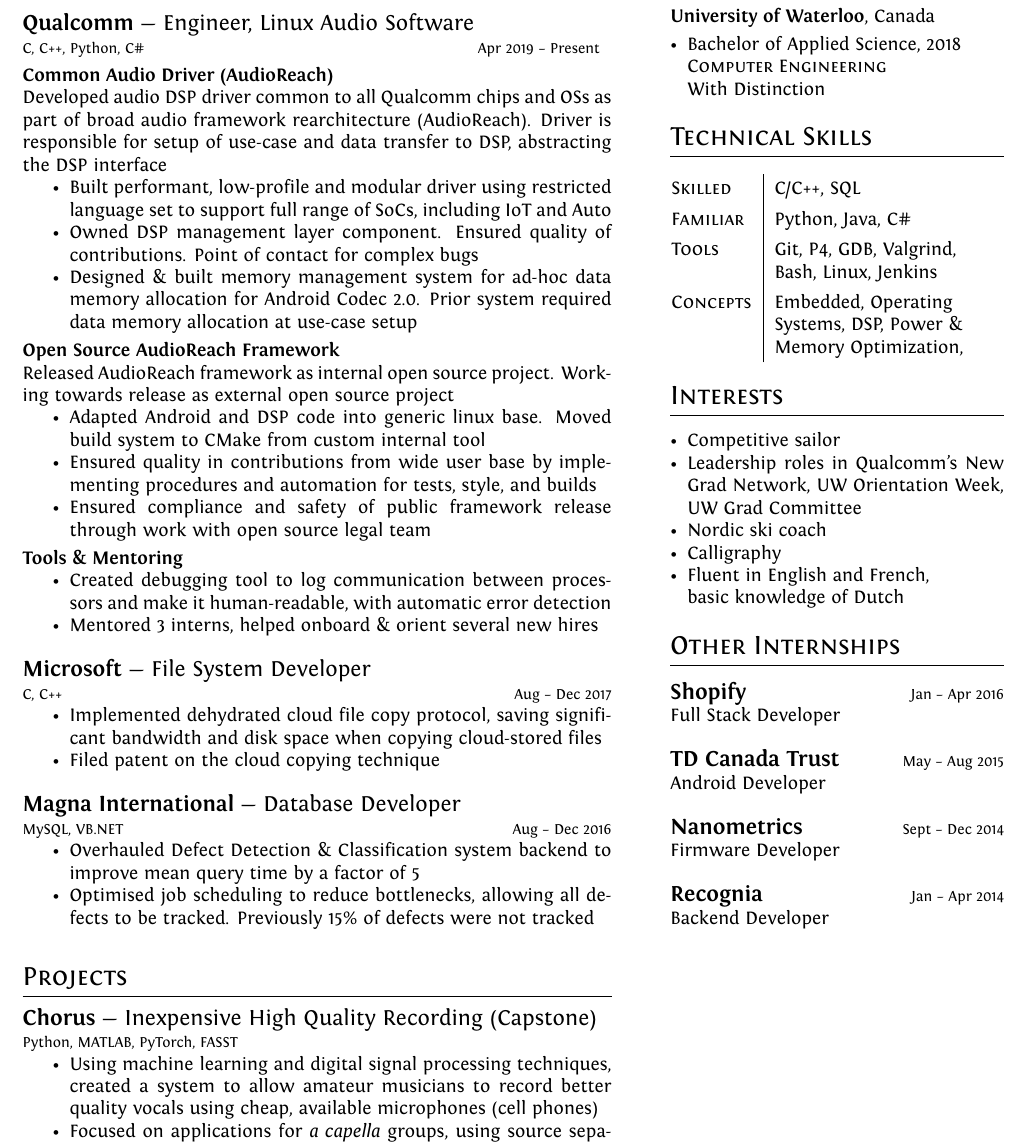
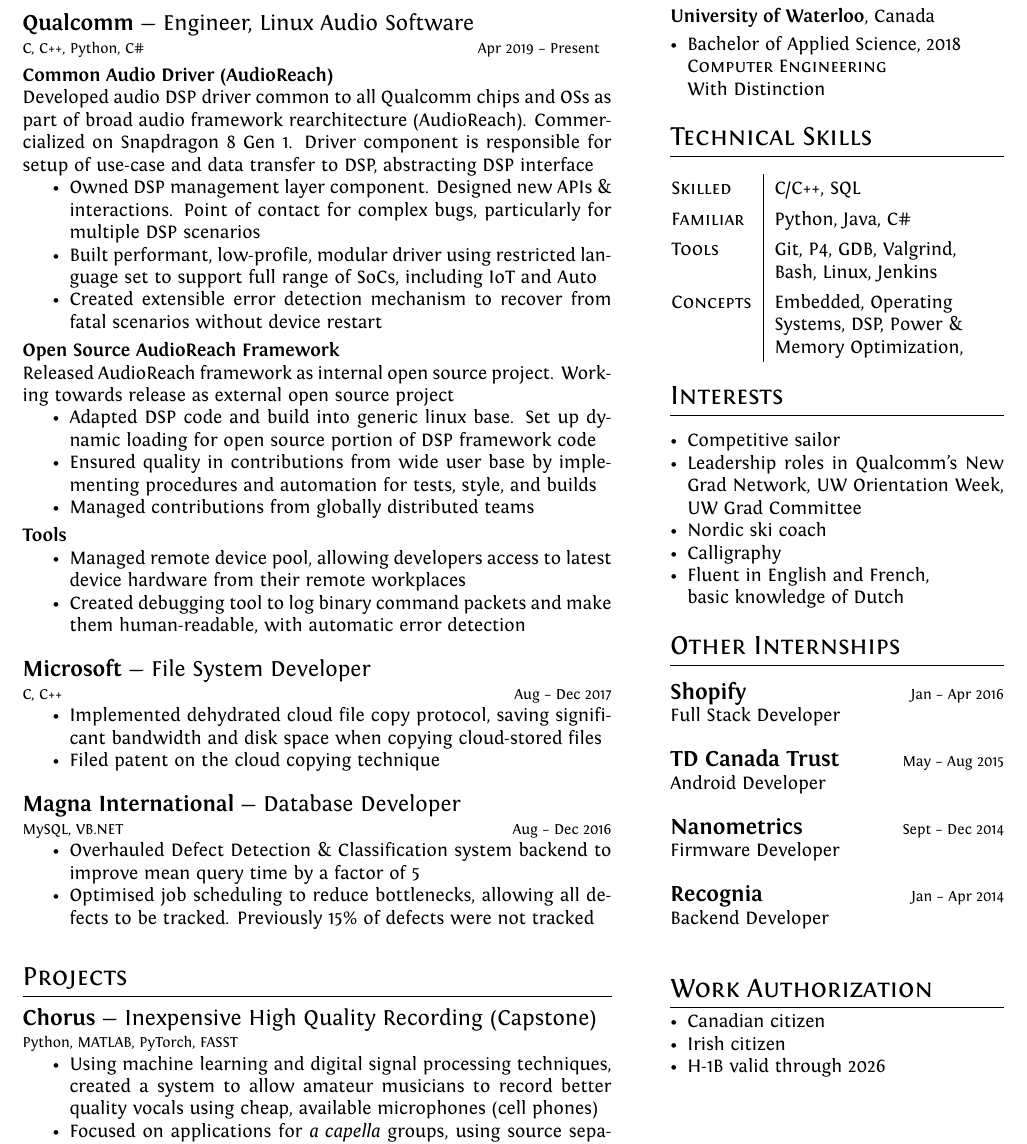
Before and after one commit to Trevor-van-L/resume, a LaTeX CV (resume.tex): part of the page, cut so that both start at the same text. Compiled offline with XeLaTeX.

Commit message:
Update with devfarm & error det

```diff
--- a/resume.tex
+++ b/resume.tex
@@ -122,27 +122,28 @@
 \\
 \textbf{Common Audio Driver (AudioReach)}
 \\
-Developed audio DSP driver common to all Qualcomm chips and OSs as part of broad audio framework rearchitecture (AudioReach). Driver is responsible for setup of use-case and data transfer to DSP, abstracting the DSP interface
-
+Developed audio DSP driver common to all Qualcomm chips and OSs as part of broad audio framework rearchitecture (AudioReach). Commercialized on Snapdragon 8 Gen 1. Driver component is responsible for setup of use-case and data transfer to DSP, abstracting DSP interface
 \begin{itemize}
-    \item {Built performant, low-profile and modular driver using restricted language set to support full range of SoCs, including IoT and Auto}
-    \item {Owned DSP management layer component. Ensured quality of contributions. Point of contact for complex bugs}
-    \item {Designed \& built memory management system for ad-hoc data memory allocation for Android Codec 2.0. Prior system required data memory allocation at use-case setup}
+    \item {Owned DSP management layer component. Designed new APIs \& interactions. Point of contact for complex bugs, particularly for multiple DSP scenarios}
+    \item {Built performant, low-profile, modular driver using restricted language set to support full range of SoCs, including IoT and Auto}
+\comment{    \item {Designed \& built memory management system for ad-hoc data memory allocation for Android Codec 2.0. Prior system required allocation at use-case setup}  }
+    \item {Created extensible error detection mechanism to recover from fatal scenarios without device restart}
 \end{itemize}
 \smallskip
 \textbf{Open Source AudioReach Framework}
 \\
 Released AudioReach framework as internal open source project. Working towards release as external open source project
 \begin{itemize}
-	\item {Adapted Android and DSP code into generic linux base. Moved build system to CMake from custom internal tool}
+	\item {Adapted DSP code and build into generic linux base. Set up dynamic loading for open source portion of DSP framework code }
 	\item {Ensured quality in contributions from wide user base by implementing procedures and automation for tests, style, and builds}
-	\item {Ensured compliance and safety of public framework release through work with open source legal team}
+	\item {Managed contributions from globally distributed teams}
 \end{itemize}
 \smallskip
-\textbf{Tools \& Mentoring}
+\textbf{Tools}
 \begin{itemize}
-    \item {Created debugging tool to log communication between processors and make it human-readable, with automatic error detection}
-    \item {Mentored 3 interns, helped onboard \& orient several new hires}
+    \item {Managed remote device pool, allowing developers access to latest device hardware from their remote workplaces}
+    \item {Created debugging tool to log binary command packets and make them human-readable, with automatic error detection}
+
 \comment{TODO: Impact statements. Double indented list?}
 
 \end{itemize}
@@ -281,6 +282,14 @@
 \end{itemize}
 }
 
+\medskip
+\section{Work Authorization}
+\begin{itemize}[leftmargin=0.125in]
+    \item{Canadian citizen}
+    \item{Irish citizen}
+    \item{H-1B valid through 2026}
+\end{itemize}
+
 \end{minipage}
 
 \end{document}
```
Also changed, not shown: resume.pdf.
